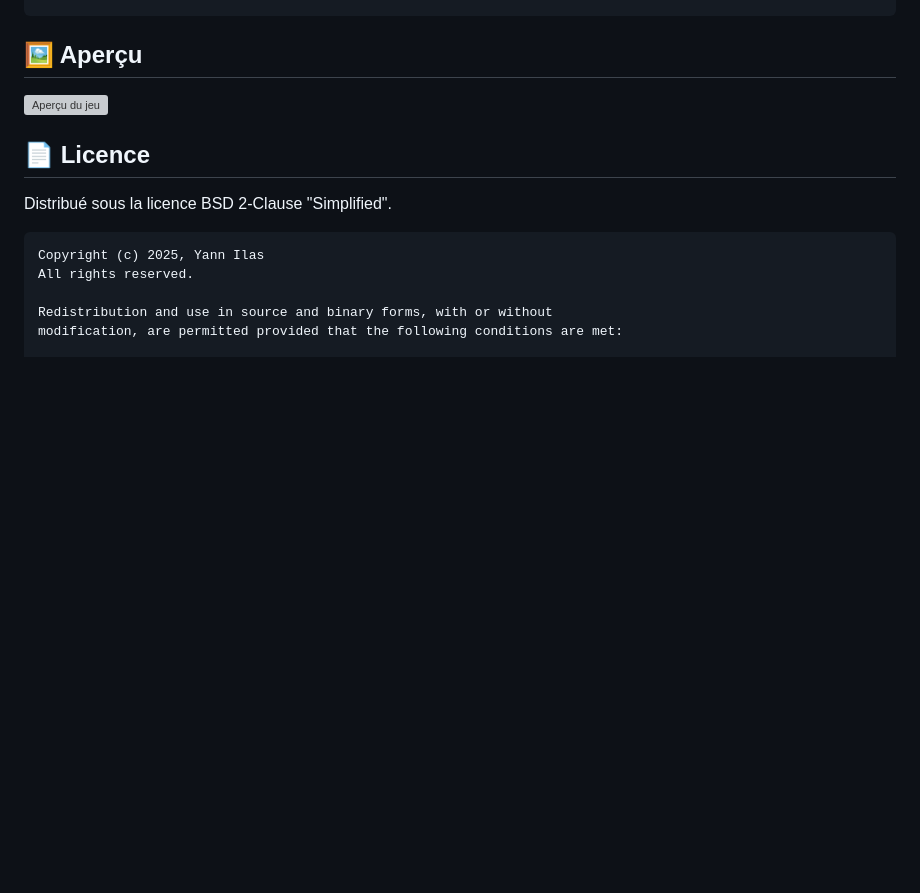
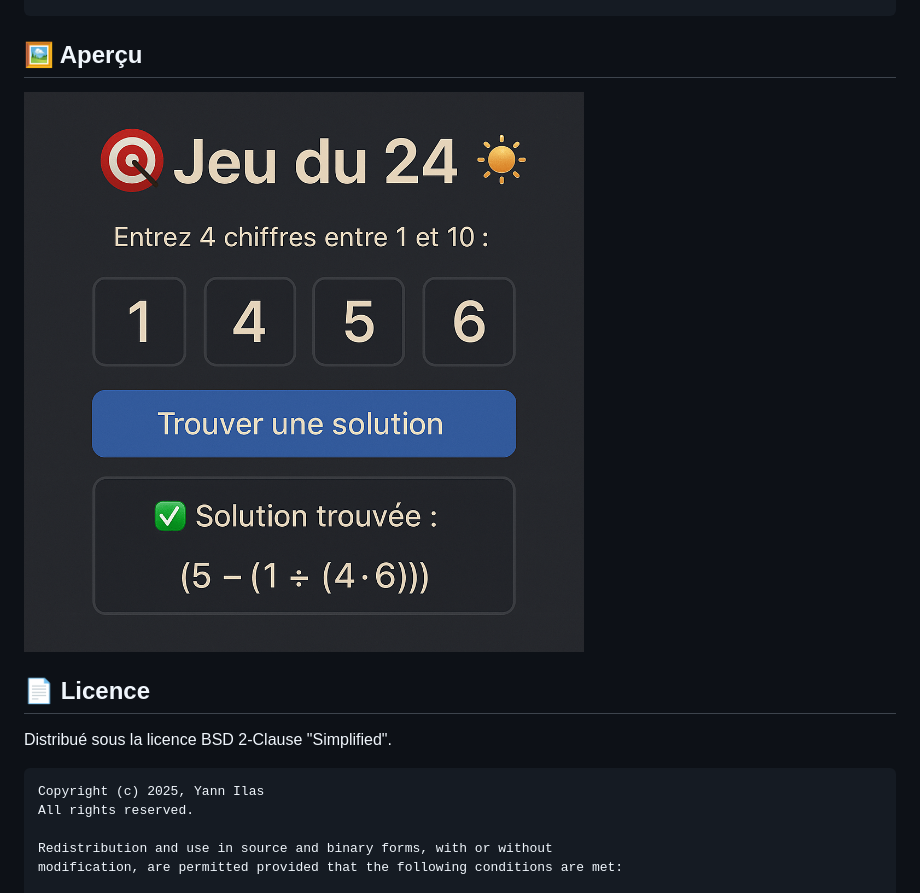
Before and after one commit to yilas/jeu-du-24, a Markdown page: README.md, the part around the change. Rendered like a GitHub page; pictures changed too: img/Apercu_jeu_du_24.png (added); blank space fills up the shorter version; grey boxes are pictures that could not be loaded.

Commit message:
Initial version

```diff
--- a/README.md
+++ b/README.md
@@ -52,7 +52,7 @@ jeu-du-24/
 
 ## 🖼️ Aperçu
 
-![Aperçu du jeu](Apercu_jeu_du_24.png)
+![Aperçu du jeu](img/Apercu_jeu_du_24.png)
 
 ## 📄 Licence
 
```
